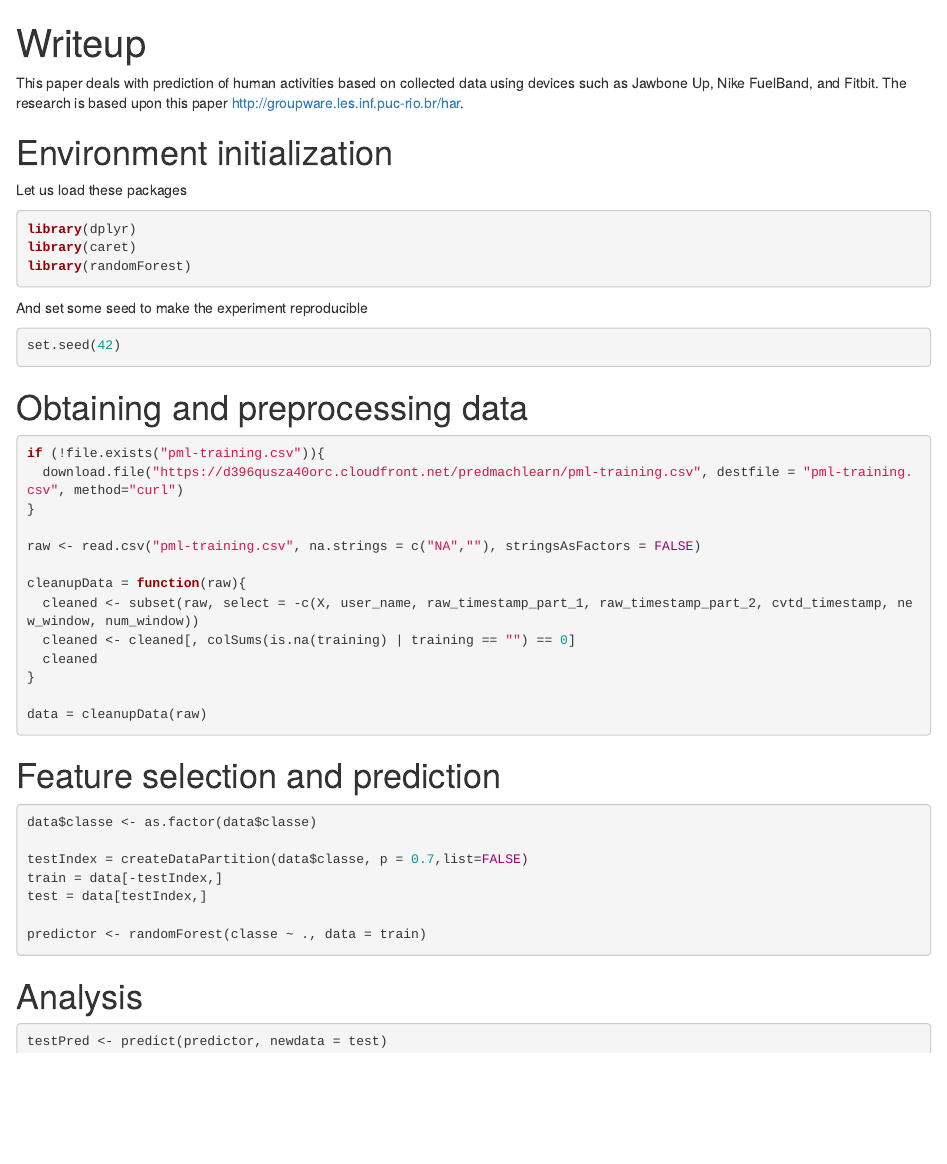
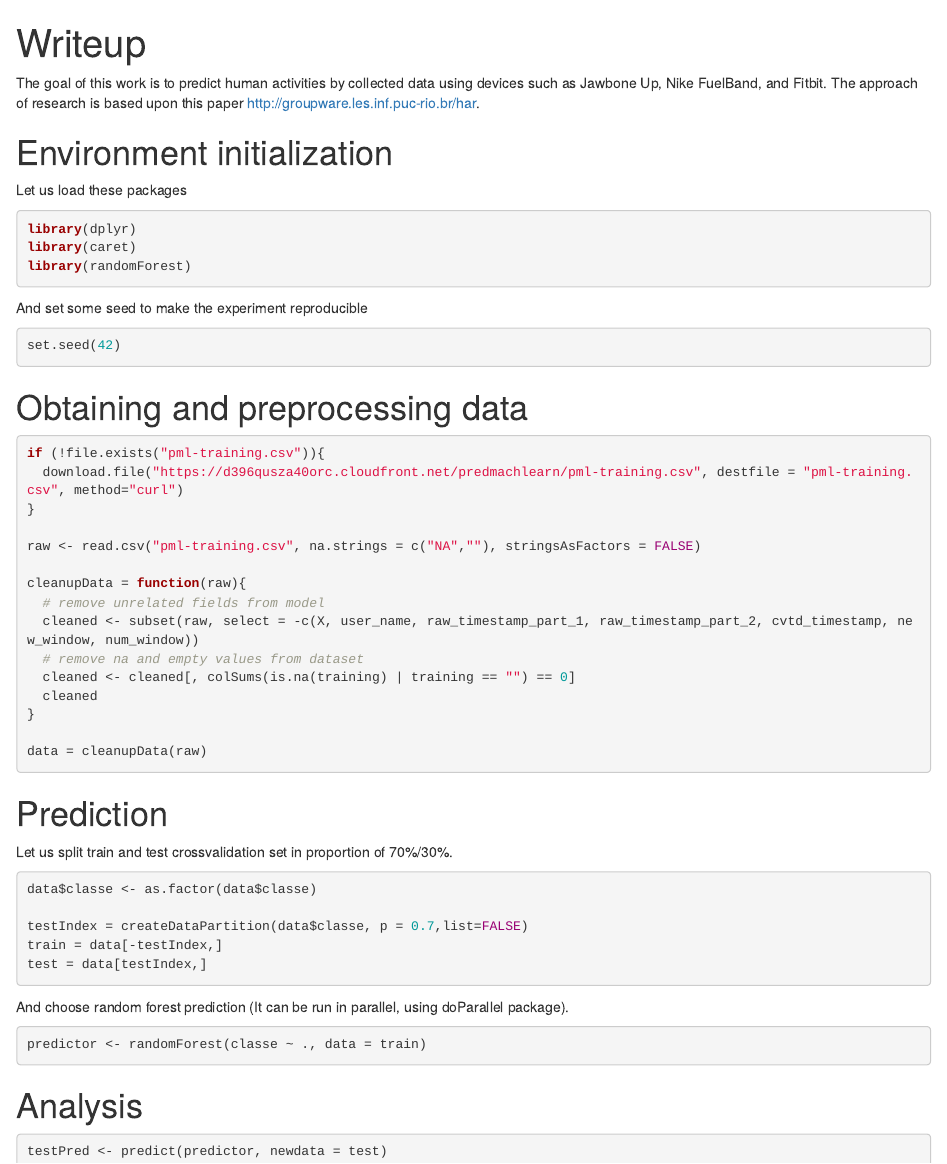
Before and after one commit to 2xmax/predmachlearn-coursera, an R Markdown document (Writeup.Rmd): the page in a window 1100 px wide, from its top. Rendered offline with R 4.5, knitr and Pandoc, with nearby package versions; the code chunks are not run, so their results and figures are left out.

Commit message:
added more text

````diff
--- a/Writeup.Rmd
+++ b/Writeup.Rmd
@@ -3,7 +3,7 @@ title: "Writeup"
 output: html_document
 ---
 
-This paper deals with prediction of human activities based on collected data using devices such as Jawbone Up, Nike FuelBand, and Fitbit. The research is based upon this paper <http://groupware.les.inf.puc-rio.br/har>.
+The goal of this work is to predict human activities by collected data using devices such as Jawbone Up, Nike FuelBand, and Fitbit. The approach of research is based upon this paper <http://groupware.les.inf.puc-rio.br/har>.
 
 Environment initialization
 ===============================
@@ -31,7 +31,9 @@ if (!file.exists("pml-training.csv")){
 raw <- read.csv("pml-training.csv", na.strings = c("NA",""), stringsAsFactors = FALSE)
 
 cleanupData = function(raw){
+  # remove unrelated fields from model
   cleaned <- subset(raw, select = -c(X, user_name, raw_timestamp_part_1, raw_timestamp_part_2, cvtd_timestamp, new_window, num_window))
+  # remove na and empty values from dataset
   cleaned <- cleaned[, colSums(is.na(training) | training == "") == 0]
   cleaned
 }
@@ -39,9 +41,10 @@ cleanupData = function(raw){
 data = cleanupData(raw)
 ```
 
-Feature selection and prediction
+Prediction
 =============================
 
+Let us split train and test crossvalidation set in proportion of 70%/30%.
 ```{r}
 data$classe <- as.factor(data$classe)
 
@@ -49,9 +52,12 @@ testIndex = createDataPartition(data$classe, p = 0.7,list=FALSE)
 train = data[-testIndex,]
 test = data[testIndex,]
 
+```
+
+And choose random forest prediction (It can be run in parallel, using doParallel package).
+```{r}
 predictor <- randomForest(classe ~ ., data = train)
 ```
-
 
 Analysis
 =============================
````
